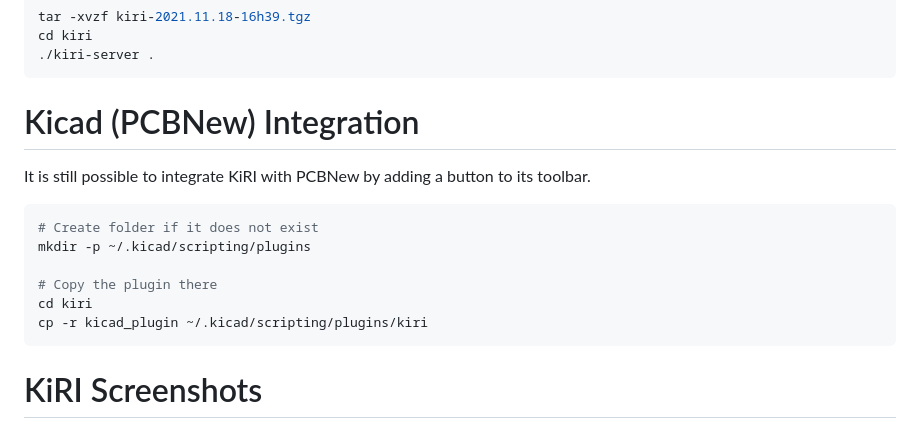
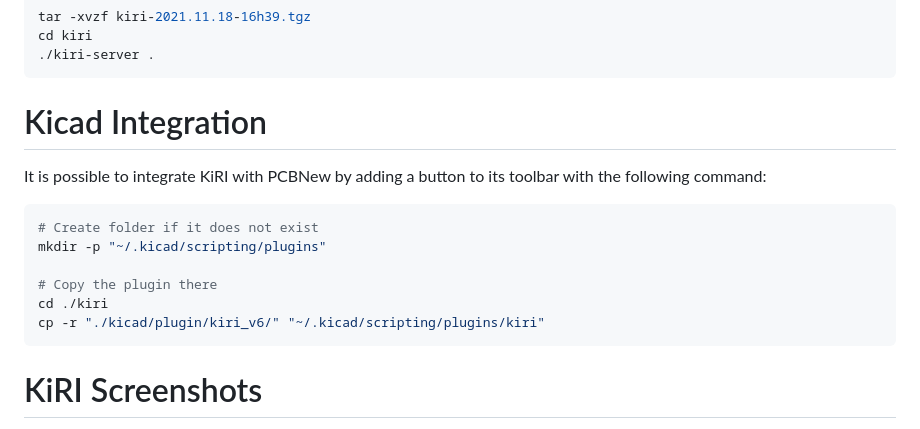
Before and after one commit to leoheck/kiri, a Markdown page: README.md, the part around the change. Rendered like a GitHub page.

````diff
--- a/README.md
+++ b/README.md
@@ -53,17 +53,17 @@ cd kiri
 ./kiri-server .
 ```
 
-# Kicad (PCBNew) Integration
+# Kicad Integration
 
-It is still possible to integrate KiRI with PCBNew by adding a button to its toolbar.
+It is possible to integrate KiRI with PCBNew by adding a button to its toolbar with the following command:
 
 ```bash
 # Create folder if it does not exist
-mkdir -p ~/.kicad/scripting/plugins
+mkdir -p "~/.kicad/scripting/plugins"
 
 # Copy the plugin there
-cd kiri
-cp -r kicad_plugin ~/.kicad/scripting/plugins/kiri
+cd ./kiri
+cp -r "./kicad/plugin/kiri_v6/" "~/.kicad/scripting/plugins/kiri"
 ```
 
 # KiRI Screenshots
````
